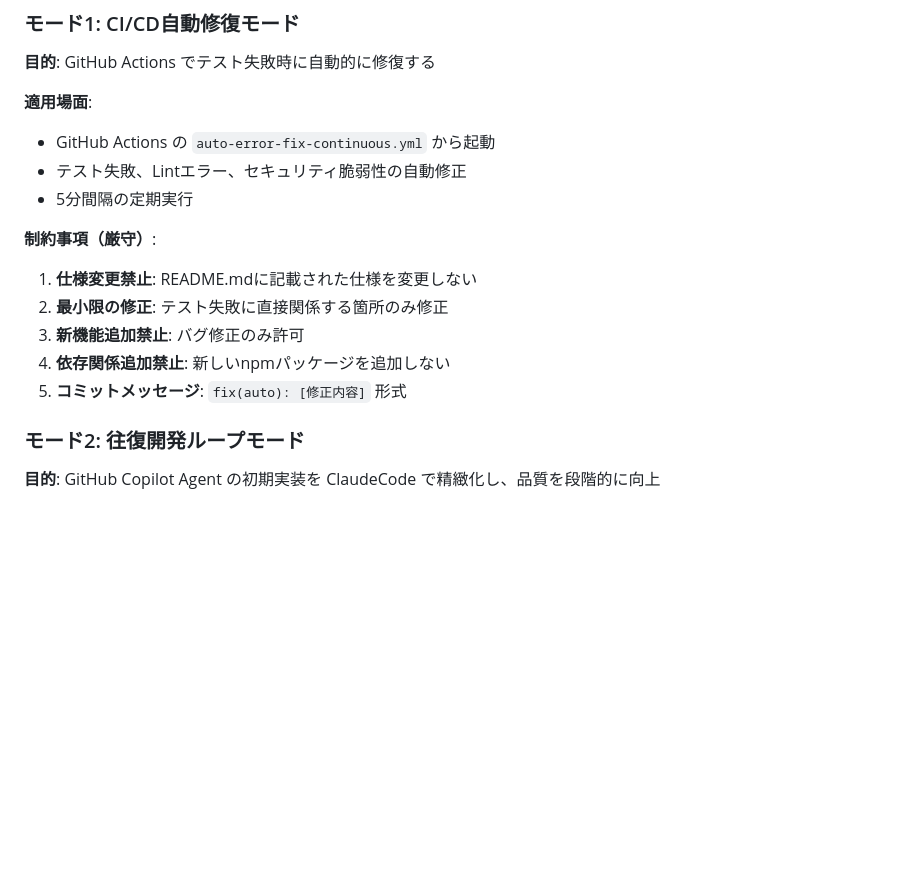
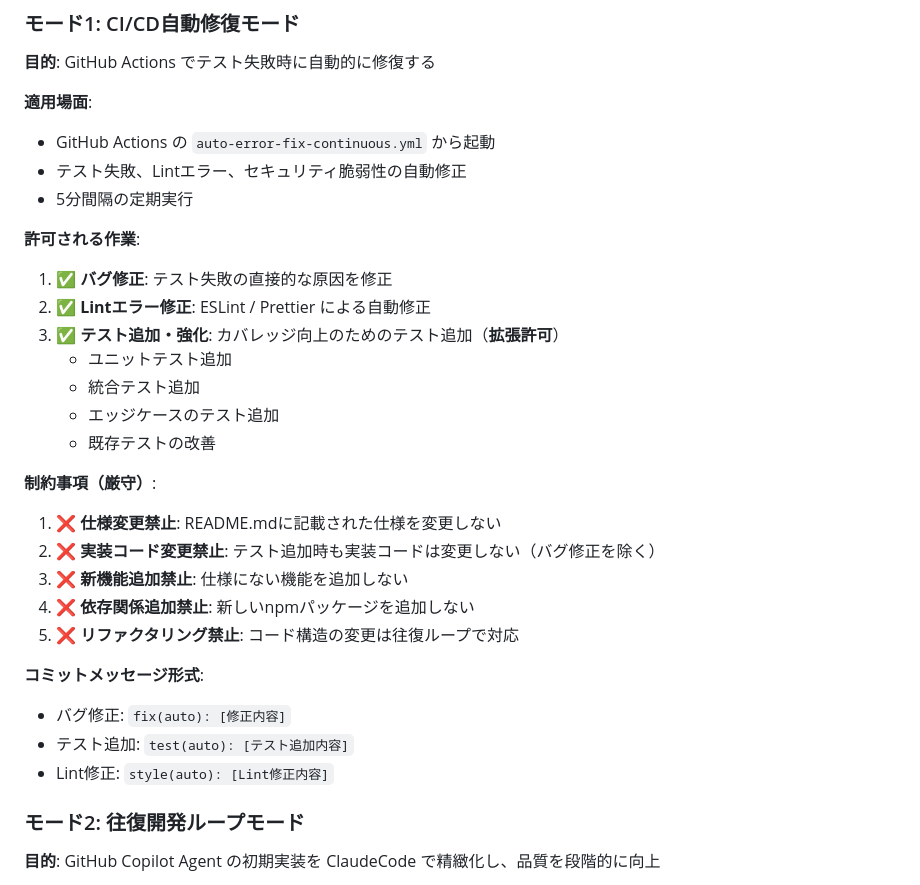
Before and after one commit to Kensan196948G/ITSM-System, a Markdown page: CLAUDE.md, the part around one of its changes. Drawn GitHub-style; blank space fills up the shorter version.

```diff
--- a/CLAUDE.md
+++ b/CLAUDE.md
@@ -78,12 +78,26 @@ ITSM-System/
 - テスト失敗、Lintエラー、セキュリティ脆弱性の自動修正
 - 5分間隔の定期実行
 
+**許可される作業**:
+1. ✅ **バグ修正**: テスト失敗の直接的な原因を修正
+2. ✅ **Lintエラー修正**: ESLint / Prettier による自動修正
+3. ✅ **テスト追加・強化**: カバレッジ向上のためのテスト追加（**拡張許可**）
+   - ユニットテスト追加
+   - 統合テスト追加
+   - エッジケースのテスト追加
+   - 既存テストの改善
+
 **制約事項（厳守）**:
-1. **仕様変更禁止**: README.mdに記載された仕様を変更しない
-2. **最小限の修正**: テスト失敗に直接関係する箇所のみ修正
-3. **新機能追加禁止**: バグ修正のみ許可
-4. **依存関係追加禁止**: 新しいnpmパッケージを追加しない
-5. **コミットメッセージ**: `fix(auto): [修正内容]` 形式
+1. ❌ **仕様変更禁止**: README.mdに記載された仕様を変更しない
+2. ❌ **実装コード変更禁止**: テスト追加時も実装コードは変更しない（バグ修正を除く）
+3. ❌ **新機能追加禁止**: 仕様にない機能を追加しない
+4. ❌ **依存関係追加禁止**: 新しいnpmパッケージを追加しない
+5. ❌ **リファクタリング禁止**: コード構造の変更は往復ループで対応
+
+**コミットメッセージ形式**:
+- バグ修正: `fix(auto): [修正内容]`
+- テスト追加: `test(auto): [テスト追加内容]`
+- Lint修正: `style(auto): [Lint修正内容]`
 
 ### モード2: 往復開発ループモード
 
```
Also changed, not shown: other parts of CLAUDE.md (+33 -0 lines).
